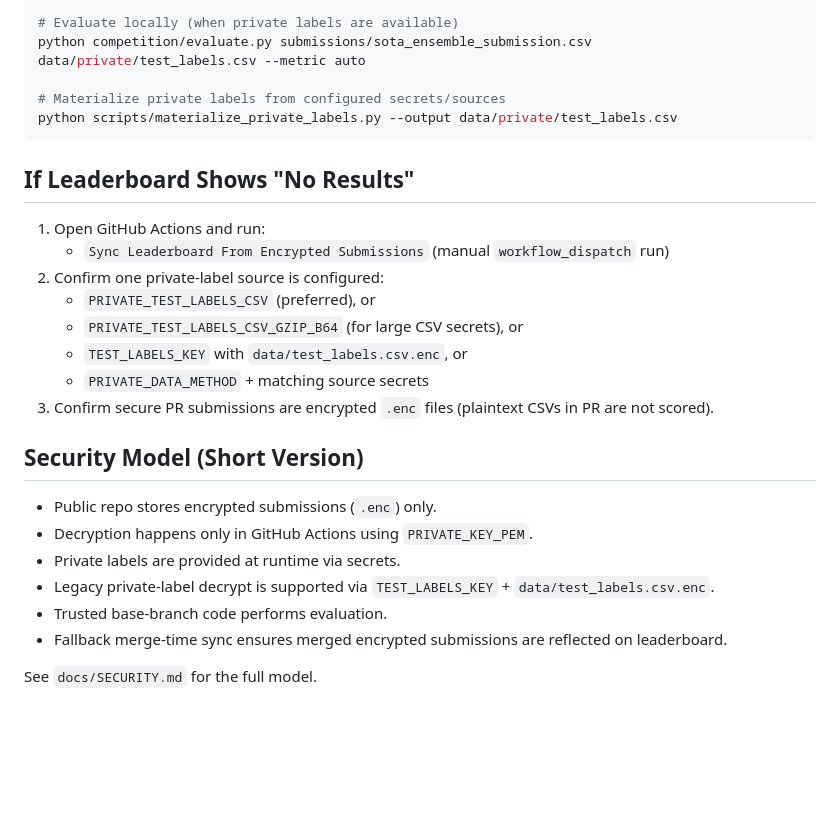
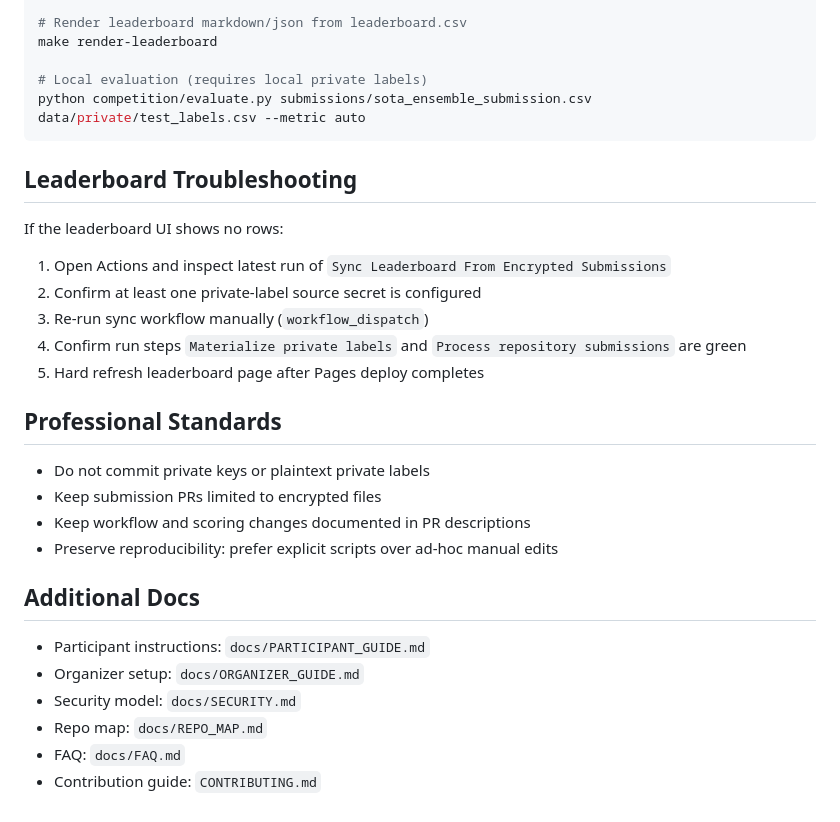
Before and after one commit to Bechirdardouri/gnn-challenge, a Markdown page: README.md, the part around one of its changes. Drawn GitHub-style; blank space fills up the shorter version.

````diff
--- a/README.md
+++ b/README.md
@@ -83,29 +131,33 @@ python competition/render_leaderboard.py
 
-# Evaluate locally (when private labels are available)
+# Render leaderboard markdown/json from leaderboard.csv
+make render-leaderboard
+
+# Local evaluation (requires local private labels)
 python competition/evaluate.py submissions/sota_ensemble_submission.csv data/private/test_labels.csv --metric auto
-
-# Materialize private labels from configured secrets/sources
-python scripts/materialize_private_labels.py --output data/private/test_labels.csv
 ```
 
-## If Leaderboard Shows "No Results"
+## Leaderboard Troubleshooting
 
-1. Open GitHub Actions and run:
-   - `Sync Leaderboard From Encrypted Submissions` (manual `workflow_dispatch` run)
-2. Confirm one private-label source is configured:
-   - `PRIVATE_TEST_LABELS_CSV` (preferred), or
-   - `PRIVATE_TEST_LABELS_CSV_GZIP_B64` (for large CSV secrets), or
-   - `TEST_LABELS_KEY` with `data/test_labels.csv.enc`, or
-   - `PRIVATE_DATA_METHOD` + matching source secrets
-3. Confirm secure PR submissions are encrypted `.enc` files (plaintext CSVs in PR are not scored).
+If the leaderboard UI shows no rows:
 
-## Security Model (Short Version)
+1. Open Actions and inspect latest run of `Sync Leaderboard From Encrypted Submissions`
+2. Confirm at least one private-label source secret is configured
+3. Re-run sync workflow manually (`workflow_dispatch`)
+4. Confirm run steps `Materialize private labels` and `Process repository submissions` are green
+5. Hard refresh leaderboard page after Pages deploy completes
 
-- Public repo stores encrypted submissions (`.enc`) only.
-- Decryption happens only in GitHub Actions using `PRIVATE_KEY_PEM`.
-- Private labels are provided at runtime via secrets.
-- Legacy private-label decrypt is supported via `TEST_LABELS_KEY` + `data/test_labels.csv.enc`.
-- Trusted base-branch code performs evaluation.
-- Fallback merge-time sync ensures merged encrypted submissions are reflected on leaderboard.
+## Professional Standards
 
-See `docs/SECURITY.md` for the full model.
+- Do not commit private keys or plaintext private labels
+- Keep submission PRs limited to encrypted files
+- Keep workflow and scoring changes documented in PR descriptions
+- Preserve reproducibility: prefer explicit scripts over ad-hoc manual edits
+
+## Additional Docs
+
+- Participant instructions: `docs/PARTICIPANT_GUIDE.md`
+- Organizer setup: `docs/ORGANIZER_GUIDE.md`
+- Security model: `docs/SECURITY.md`
+- Repo map: `docs/REPO_MAP.md`
+- FAQ: `docs/FAQ.md`
+- Contribution guide: `CONTRIBUTING.md`
````
Also changed, not shown: other parts of README.md (+98 -50 lines).
